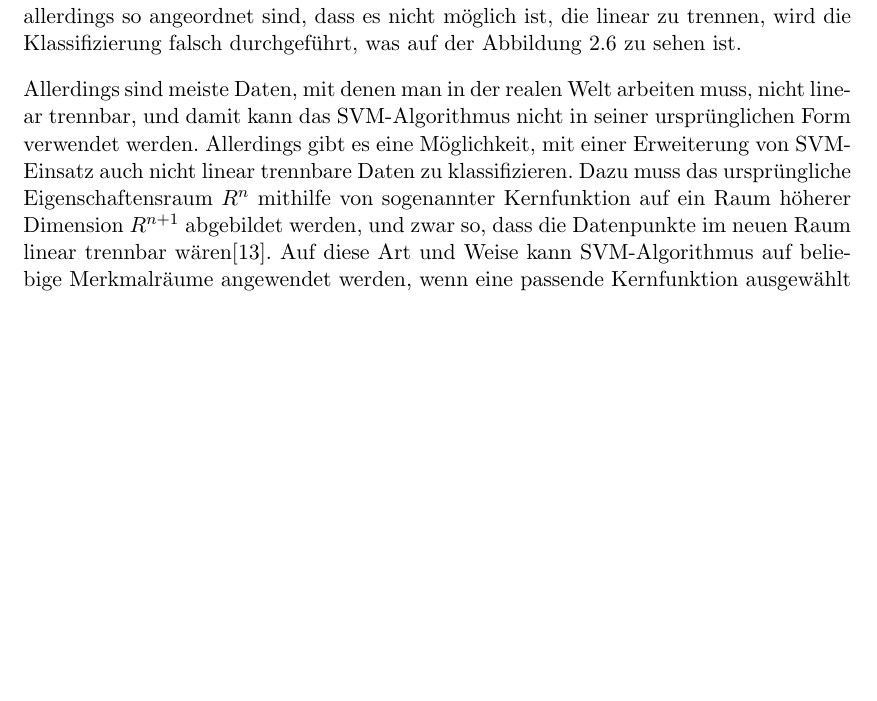
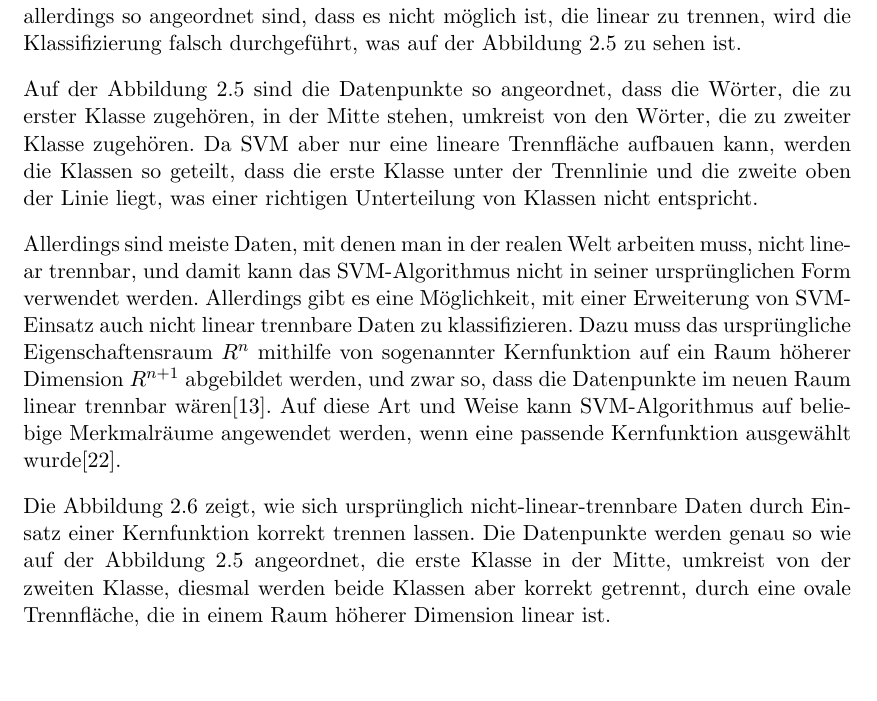
Before and after one commit to tastatur/masterarbeit, a LaTeX thesis (ausarbeitung/Abschlussarbeit/Abschlussarbeit.tex, which reads ausarbeitung/Abschlussarbeit/01-Grundlagen.tex): part of page 21 of 94, cut so that both start at the same text, the shorter picture padded with empty space. Compiled offline with LuaLaTeX; an older LaTeX class or package is replaced by its successor.

Commit message:
F. SVM, Korrektur

```diff
--- a/ausarbeitung/Abschlussarbeit/01-Grundlagen.tex
+++ b/ausarbeitung/Abschlussarbeit/01-Grundlagen.tex
@@ -209,14 +209,18 @@ Damit so eine Hyperebene aufgebaut werden könnte, ist es wichtig, dass die Date
 \label{fig:SVM-NONLINEAR-ISSUE}
 \end{figure}
 
+Auf der Abbildung \ref{fig:SVM-NONLINEAR-ISSUE} sind die Datenpunkte so angeordnet, dass die Wörter, die zu erster Klasse zugehören, in der Mitte stehen, umkreist von den Wörter, die zu zweiter Klasse zugehören. Da SVM aber nur eine lineare Trennfläche aufbauen kann, werden die Klassen so geteilt, dass die erste Klasse unter der Trennlinie und die zweite oben der Linie liegt, was einer richtigen Unterteilung von Klassen nicht entspricht.
+
 Allerdings sind meiste Daten, mit denen man in der realen Welt arbeiten muss, nicht linear trennbar, und damit kann das SVM-Algorithmus nicht in seiner ursprünglichen Form verwendet werden. Allerdings gibt es eine Möglichkeit, mit einer Erweiterung von SVM-Einsatz auch nicht linear trennbare Daten zu klassifizieren. Dazu muss das ursprüngliche Eigenschaftensraum $R^n$ mithilfe von sogenannter Kernfunktion auf ein Raum höherer Dimension $R^{n+1}$ abgebildet werden, und zwar so, dass die Datenpunkte im neuen Raum linear trennbar wären\cite{Hearst:98}. Auf diese Art und Weise kann SVM-Algorithmus auf beliebige Merkmalräume angewendet werden, wenn eine passende Kernfunktion ausgewählt wurde\cite{hsu2003practical}.
 
 \begin{figure}
 \centering
 \includegraphics[width=\textwidth,angle=90]{Bilder/svm-nonlinear-rbf.png}
 \caption{''SVM-Algorithmus mit einem RBF-Kern angewandt auf nicht linear trennbare Daten''}
-\label{fig:SVM-NONLINEAR-ISSUE}
+\label{fig:SVM-NONLINEAR-ISSUE-FIXED}
 \end{figure}
+
+Die Abbildung \ref{fig:SVM-NONLINEAR-ISSUE-FIXED} zeigt, wie sich ursprünglich nicht-linear-trennbare Daten durch Einsatz einer Kernfunktion korrekt trennen lassen. Die Datenpunkte werden genau so wie auf der Abbildung \ref{fig:SVM-NONLINEAR-ISSUE} angeordnet, die erste Klasse in der Mitte, umkreist von der zweiten Klasse, diesmal werden beide Klassen aber korrekt getrennt, durch eine ovale Trennfläche, die in einem Raum höherer Dimension linear ist.
 
 %Und wie kann man SVMs in NEr einsetzen?
 Der Einsatz von Stützvektoren für Extraktion von Entitäten ist in der Arbeit von Kazama\cite{kazama2002tuning} beschrieben. Obwohl es in dieser Arbeit um Extraktion von Entitäten aus englischsprachigen medizinischen Texten geht, kann dasselbe Prinzip auch auf deutsche Texte angewendet werden, wenn man das richtige Korpus für Training zur Verfügung stellt. Um SVMs für Extraktion von Entitäten einsetzen zu können, muss noch eine Erweiterung zum ursprünglichen Algorithmus gemacht werden, zusätzlich zum Kerneleinsatz - Stützvektoren können generell zwischen zwei Klassen von Objekten unterscheiden (ein Stützvektoreinsatz kann sagen, ob das Objekt der Klasse $C_a$ oder der Klasse $C_b$ gehört), und bei Entitäten gibt es mehr als zwei Klassen. Um diese Beschränkung umzugehen, wird SVM-Algorithmus auf eine der folgenden Arten und Weisen erweitert:
```
